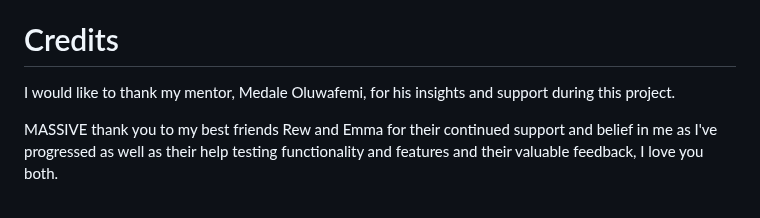
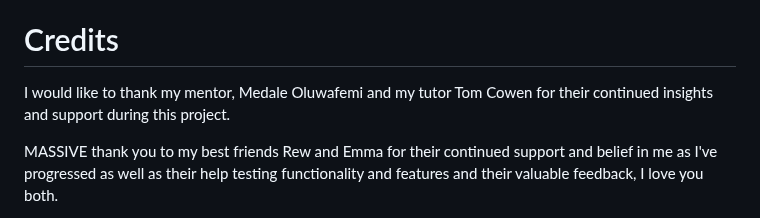
Before and after one commit to Arcandrus/mtg-forum, a Markdown page: README.md, the part around the change. Drawn GitHub-style.

```diff
--- a/README.md
+++ b/README.md
@@ -826,7 +826,7 @@ There was only one moment I had a site breaking error. I had my js set up to rea
 The other minor bug to work around was the edit button was saving the content as RTF and rendering it with {{ post.content | safe }}. Little did I know at the time because of the way I had implemented my js, the contents of the button would change if any HTML markup characters were used in the edited content, like "". I solved this issue by creating a hidden div to store the content before it was saved and then inject that content into the correct div in the HTML, thus bypassing the buttons interaction with the content directly.
 
 # Credits
-I would like to thank my mentor, Medale Oluwafemi, for his insights and support during this project.
+I would like to thank my mentor, Medale Oluwafemi and my tutor Tom Cowen for their continued insights and support during this project.
 
 MASSIVE thank you to my best friends Rew and Emma for their continued support and belief in me as I've progressed as well as their help testing functionality and features and their valuable feedback, I love you both.
 
```
